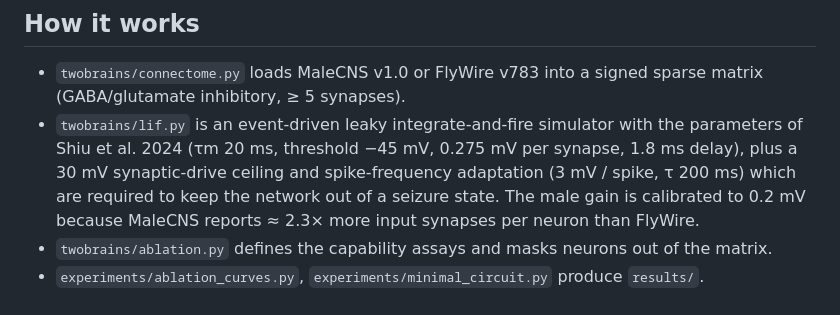
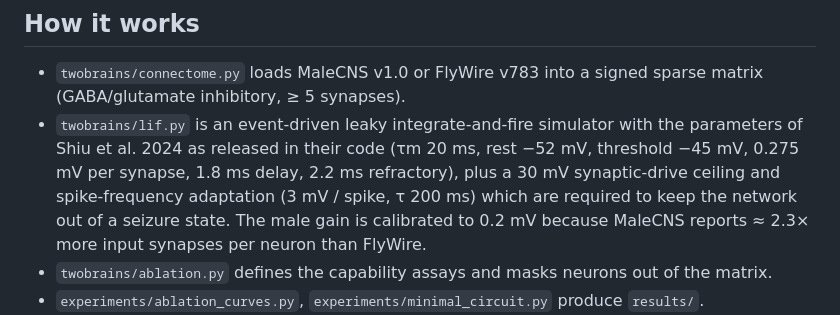
Before and after one commit to aryan-tah/twobrains, a Markdown page: README.md, the part around the change. Drawn GitHub-style.

Commit message:
readme: cite the released code parameters precisely
Co-Authored-By: Claude Fable 5.1 <noreply@anthropic.com>

```diff
--- a/README.md
+++ b/README.md
@@ -74,7 +74,7 @@ tests that do not involve learning or navigation.
 
 * `twobrains/connectome.py` loads MaleCNS v1.0 or FlyWire v783 into a signed sparse matrix (GABA/glutamate inhibitory, ≥ 5 synapses).
 * `twobrains/lif.py` is an event-driven leaky integrate-and-fire simulator with the parameters of Shiu et al. 2024
-  (τm 20 ms, threshold −45 mV, 0.275 mV per synapse, 1.8 ms delay), plus a 30 mV synaptic-drive ceiling and
+  as released in their code (τm 20 ms, rest −52 mV, threshold −45 mV, 0.275 mV per synapse, 1.8 ms delay, 2.2 ms refractory), plus a 30 mV synaptic-drive ceiling and
   spike-frequency adaptation (3 mV / spike, τ 200 ms) which are required to keep the network out of a seizure state.
   The male gain is calibrated to 0.2 mV because MaleCNS reports ≈ 2.3× more input synapses per neuron than FlyWire.
 * `twobrains/ablation.py` defines the capability assays and masks neurons out of the matrix.
```
